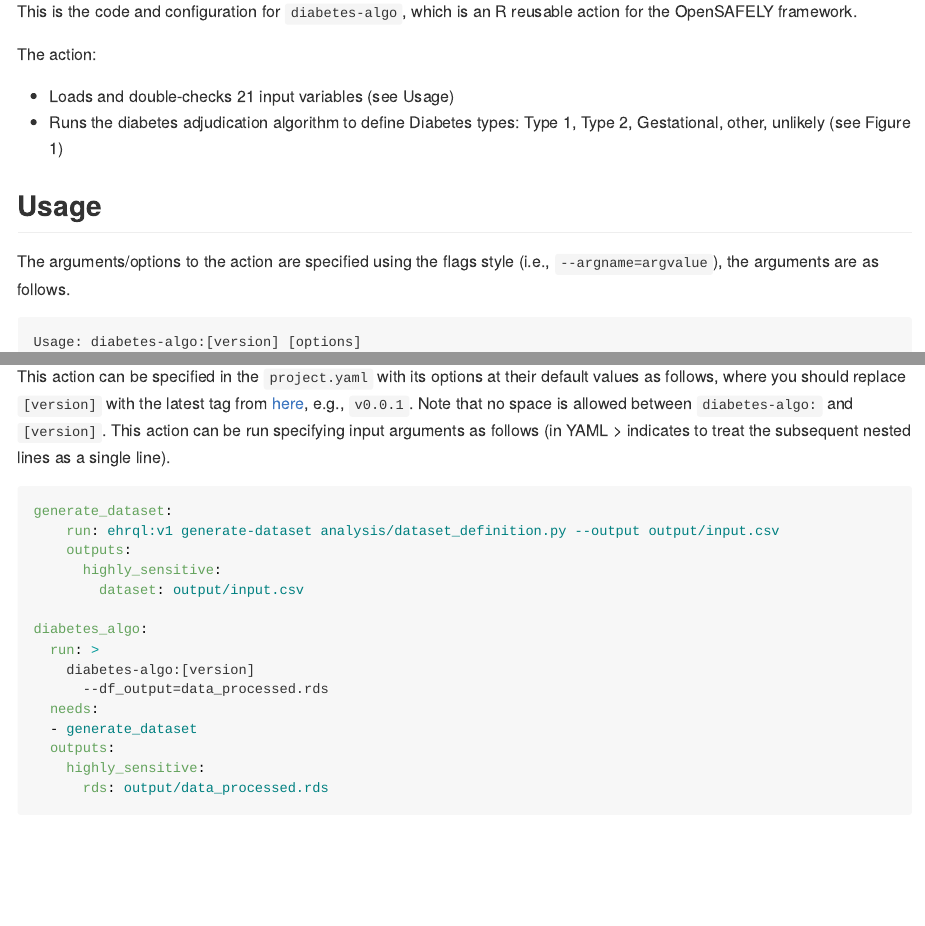
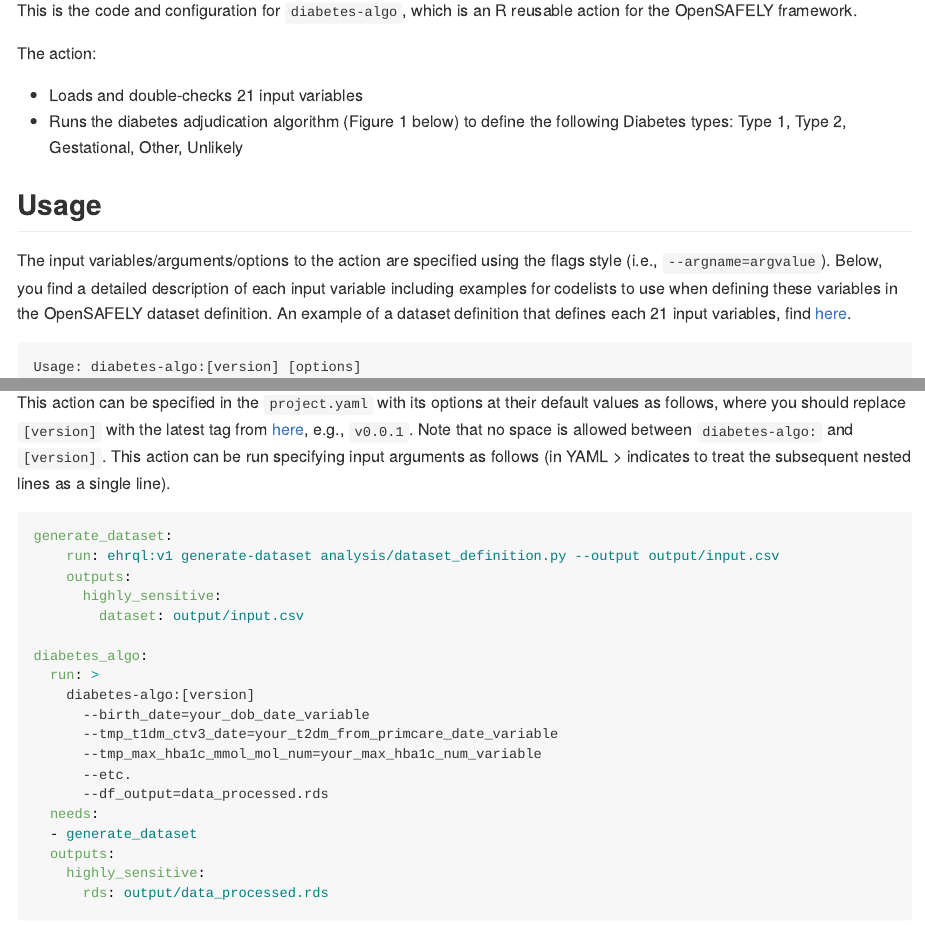
Before and after one commit to remlapmot/diabetes-algo, an R Markdown document (README.Rmd): the page in a window 1100 px wide, from 110 px down, and a second part further down, joined at a grey line. The pictures show the output file README.md that the author committed with the source, drawn offline in the style of GitHub.

Commit message:
updated readme

````diff
--- a/README.Rmd
+++ b/README.Rmd
@@ -11,14 +11,14 @@ This is the code and configuration for `diabetes-algo`, which is an R reusable a
 
 The action:
 
-- Loads and double-checks 21 input variables (see Usage)
-- Runs the diabetes adjudication algorithm to define Diabetes types: Type 1, Type 2, Gestational, other, unlikely (see Figure 1)
+- Loads and double-checks 21 input variables
+- Runs the diabetes adjudication algorithm (Figure 1 below) to define the following Diabetes types: Type 1, Type 2, Gestational, Other, Unlikely
 
 ## Usage
 
-The arguments/options to the action are specified using the flags style (i.e., `--argname=argvalue`),
-the arguments are as follows.
-
+The input variables/arguments/options to the action are specified using the flags style (i.e., `--argname=argvalue`).
+Below, you find a detailed description of each input variable including examples for codelists to use when defining these variables in the OpenSAFELY dataset definition.
+An example of a dataset definition that defines each 21 input variables, find [here](https://github.com/alainamstutz/diabetes-algo/blob/main/analysis/dataset_definition.py).
 ```{r, include=FALSE}
 # Taken from
 # https://github.com/yihui/knitr-examples/blob/master/077-wrap-output.Rmd
@@ -65,6 +65,10 @@ generate_dataset:
 diabetes_algo:
   run: >
     diabetes-algo:[version]
+      --birth_date=your_dob_date_variable
+      --tmp_t1dm_ctv3_date=your_t2dm_from_primcare_date_variable
+      --tmp_max_hba1c_mmol_mol_num=your_max_hba1c_num_variable
+      --etc.
       --df_output=data_processed.rds
   needs:
   - generate_dataset
````
Also changed, not shown: README.md.
